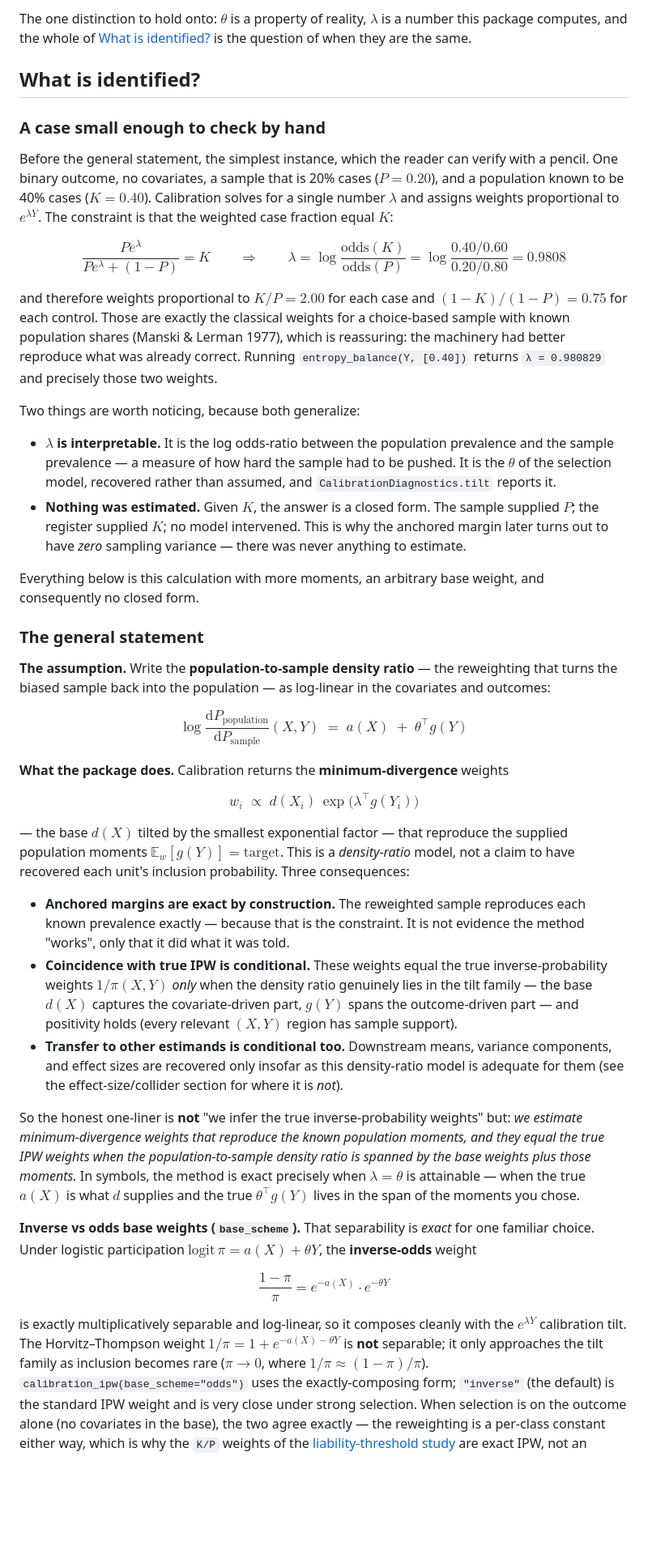
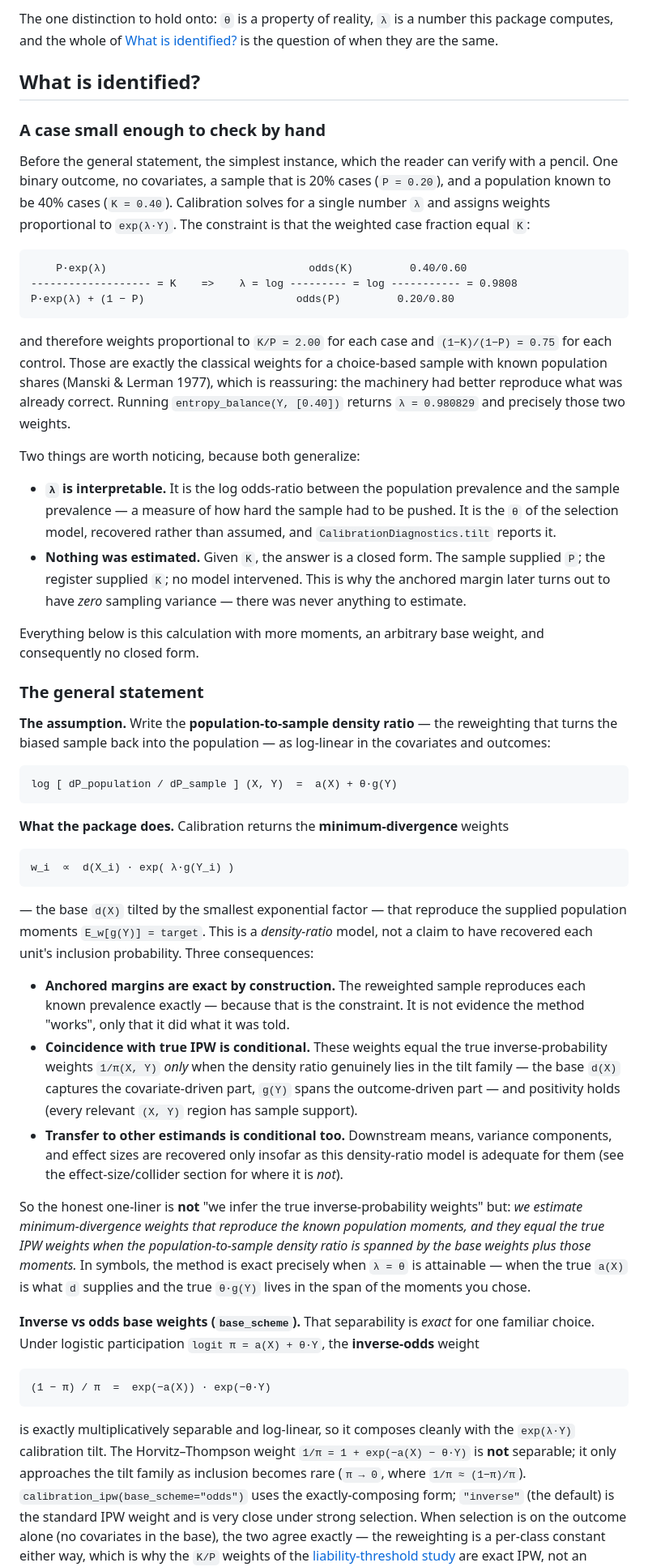
Before and after one commit to bvilhjal/i3pw, a Markdown page: docs/theory.md, the part around one of its changes. Shown at 81% size. GitHub-like rendering; blank space fills up the shorter version.

````diff
--- a/docs/theory.md
+++ b/docs/theory.md
@@ -50,5 +50,5 @@ over sampled units ($n$ of them), $q$ over outcomes ($Q$), $a$ over strata ($A$)
 
-The one distinction to hold onto: $\theta$ is a property of reality, $\lambda$ is a number
+The one distinction to hold onto: `θ` is a property of reality, `λ` is a number
 this package computes, and the whole of [What is identified?](#what-is-identified) is the
 question of when they are the same.
 
@@ -57,20 +57,19 @@ question of when they are the same.
 ### A case small enough to check by hand
 
 Before the general statement, the simplest instance, which the reader can verify with a
-pencil. One binary outcome, no covariates, a sample that is 20% cases ($P = 0.20$), and a
-population known to be 40% cases ($K = 0.40$). Calibration solves for a single number
-$\lambda$ and assigns weights proportional to $e^{\lambda Y}$. The constraint is that the
-weighted case fraction equal $K$:
+pencil. One binary outcome, no covariates, a sample that is 20% cases (`P = 0.20`), and a
+population known to be 40% cases (`K = 0.40`). Calibration solves for a single number
+`λ` and assigns weights proportional to `exp(λ·Y)`. The constraint is that the
+weighted case fraction equal `K`:
 
-$$
-\frac{P e^{\lambda}}{P e^{\lambda} + (1 - P)} = K
-\qquad\Longrightarrow\qquad
-\lambda = \log \frac{\mathrm{odds}(K)}{\mathrm{odds}(P)}
-= \log \frac{0.40 / 0.60}{0.20 / 0.80} = 0.9808
-$$
+```
+    P·exp(λ)                                odds(K)         0.40/0.60
+------------------- = K    =>    λ = log --------- = log ----------- = 0.9808
+P·exp(λ) + (1 − P)                        odds(P)         0.20/0.80
+```
 
-and therefore weights proportional to $K/P = 2.00$ for each case and
-$(1-K)/(1-P) = 0.75$ for each control. Those are exactly the classical weights for a
+and therefore weights proportional to `K/P = 2.00` for each case and
+`(1−K)/(1−P) = 0.75` for each control. Those are exactly the classical weights for a
 choice-based sample with known population shares (Manski & Lerman 1977), which is
 reassuring: the machinery had better reproduce what was already correct.
 Running `entropy_balance(Y, [0.40])` returns `λ = 0.980829` and precisely those two
@@ -78,12 +77,12 @@ weights.
 
 Two things are worth noticing, because both generalize:
 
-- **$\lambda$ is interpretable.** It is the log odds-ratio between the population
+- **`λ` is interpretable.** It is the log odds-ratio between the population
   prevalence and the sample prevalence — a measure of how hard the sample had to be
-  pushed. It is the $\theta$ of the selection model, recovered rather than assumed, and
+  pushed. It is the `θ` of the selection model, recovered rather than assumed, and
   `CalibrationDiagnostics.tilt` reports it.
-- **Nothing was estimated.** Given $K$, the answer is a closed form. The sample supplied
-  $P$; the register supplied $K$; no model intervened. This is why the anchored margin
+- **Nothing was estimated.** Given `K`, the answer is a closed form. The sample supplied
+  `P`; the register supplied `K`; no model intervened. This is why the anchored margin
   later turns out to have *zero* sampling variance — there was never anything to estimate.
 
 Everything below is this calculation with more moments, an arbitrary base weight, and
@@ -95,28 +94,27 @@ consequently no closed form.
 that turns the biased sample back into the population — as log-linear in the covariates
 and outcomes:
 
-$$
-\log \frac{\mathrm{d}P_{\text{population}}}{\mathrm{d}P_{\text{sample}}}(X, Y)
-\;=\; a(X) \;+\; \theta^\top g(Y)
-$$
+```
+log [ dP_population / dP_sample ] (X, Y)  =  a(X) + θ·g(Y)
+```
 
 **What the package does.** Calibration returns the **minimum-divergence** weights
 
-$$
-w_i \;\propto\; d(X_i)\, \exp\!\big(\lambda^\top g(Y_i)\big)
-$$
+```
+w_i  ∝  d(X_i) · exp( λ·g(Y_i) )
+```
 
-— the base $d(X)$ tilted by the smallest exponential factor — that reproduce the supplied
-population moments $\mathbb{E}_w[g(Y)] = \text{target}$. This is a *density-ratio* model,
+— the base `d(X)` tilted by the smallest exponential factor — that reproduce the supplied
+population moments `E_w[g(Y)] = target`. This is a *density-ratio* model,
 not a claim to have recovered each unit's inclusion probability. Three consequences:
 
 - **Anchored margins are exact by construction.** The reweighted sample reproduces each
   known prevalence exactly — because that is the constraint. It is not evidence the method
   "works", only that it did what it was told.
 - **Coincidence with true IPW is conditional.** These weights equal the true
-  inverse-probability weights $1/\pi(X, Y)$ *only* when the density ratio genuinely lies in
-  the tilt family — the base $d(X)$ captures the covariate-driven part, $g(Y)$ spans the
-  outcome-driven part — and positivity holds (every relevant $(X, Y)$ region has sample
+  inverse-probability weights `1/π(X, Y)` *only* when the density ratio genuinely lies in
+  the tilt family — the base `d(X)` captures the covariate-driven part, `g(Y)` spans the
+  outcome-driven part — and positivity holds (every relevant `(X, Y)` region has sample
   support).
 - **Transfer to other estimands is conditional too.** Downstream means, variance
   components, and effect sizes are recovered only insofar as this density-ratio model is
@@ -126,21 +124,21 @@ So the honest one-liner is **not** "we infer the true inverse-probability weight
 *we estimate minimum-divergence weights that reproduce the known population moments, and
 they equal the true IPW weights when the population-to-sample density ratio is spanned by
 the base weights plus those moments.* In symbols, the method is exact precisely when
-$\lambda = \theta$ is attainable — when the true $a(X)$ is what $d$ supplies and the true
-$\theta^\top g(Y)$ lives in the span of the moments you chose.
+`λ = θ` is attainable — when the true `a(X)` is what `d` supplies and the true
+`θ·g(Y)` lives in the span of the moments you chose.
 
 **Inverse vs odds base weights (`base_scheme`).** That separability is *exact* for one
-familiar choice. Under logistic participation $\mathrm{logit}\,\pi = a(X) + \theta Y$,
+familiar choice. Under logistic participation `logit π = a(X) + θ·Y`,
 the **inverse-odds** weight
 
-$$
-\frac{1 - \pi}{\pi} = e^{-a(X)} \cdot e^{-\theta Y}
-$$
+```
+(1 − π) / π  =  exp(−a(X)) · exp(−θ·Y)
+```
 
 is exactly multiplicatively separable and log-linear, so it composes cleanly with the
-$e^{\lambda Y}$ calibration tilt. The Horvitz–Thompson weight
-$1/\pi = 1 + e^{-a(X) - \theta Y}$ is **not** separable; it only approaches the tilt family
-as inclusion becomes rare ($\pi \to 0$, where $1/\pi \approx (1-\pi)/\pi$).
+`exp(λ·Y)` calibration tilt. The Horvitz–Thompson weight
+`1/π = 1 + exp(−a(X) − θ·Y)` is **not** separable; it only approaches the tilt family
+as inclusion becomes rare (`π → 0`, where `1/π ≈ (1−π)/π`).
 `calibration_ipw(base_scheme="odds")` uses the exactly-composing form; `"inverse"` (the
 default) is the standard IPW weight and is very close under strong selection. When selection
 is on the outcome alone (no covariates in the base), the two agree exactly — the reweighting
````
Also changed, not shown: other parts of docs/theory.md (+44 -46 lines), docs/guide.md (+29 -35 lines), docs/studies.md (+9 -10 lines).
